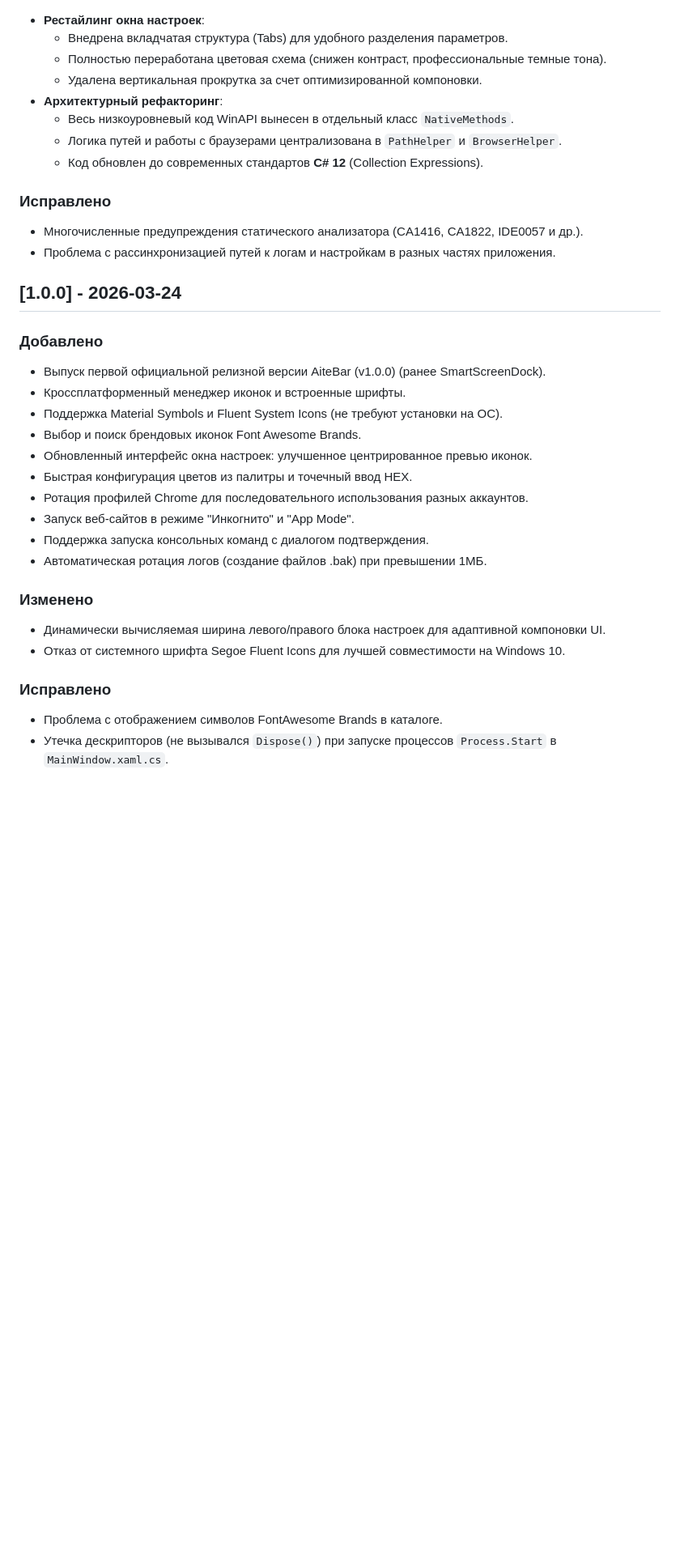
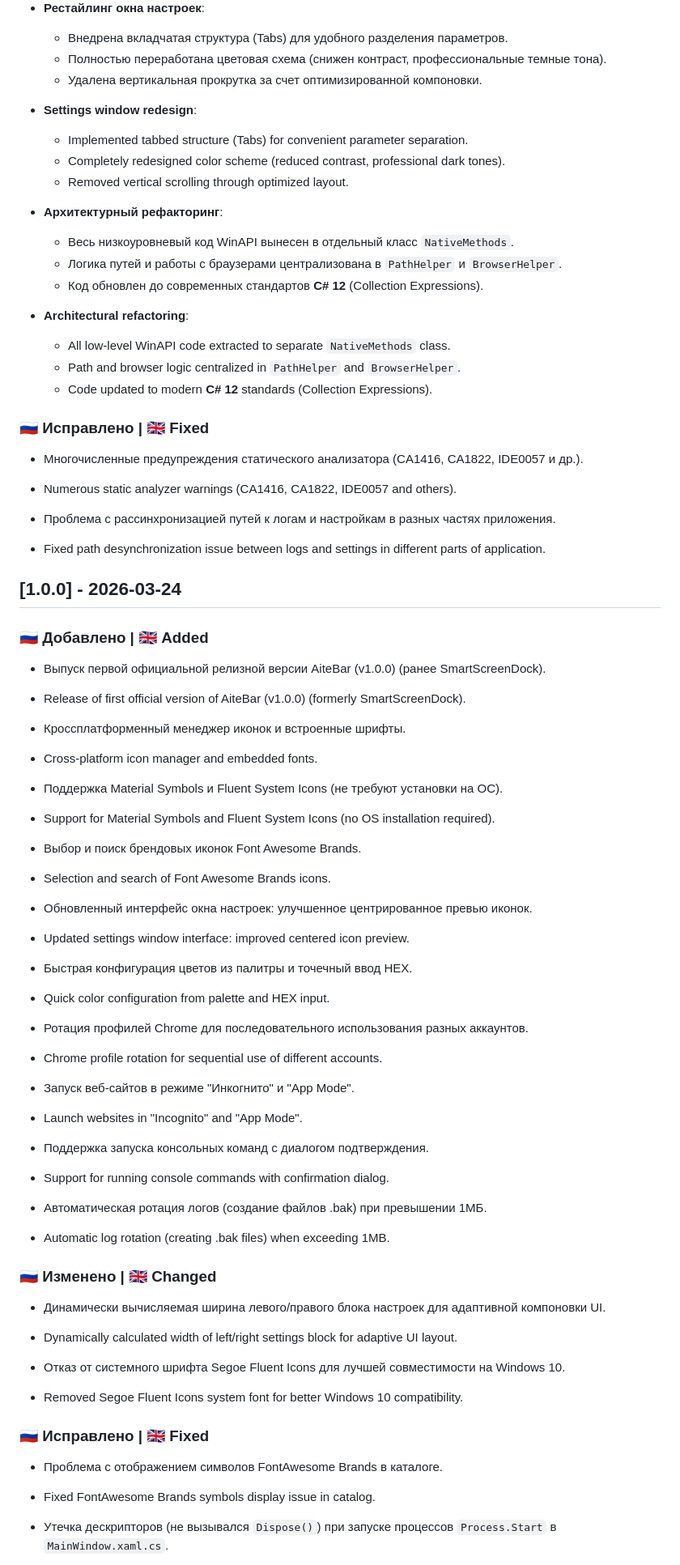
Before and after one commit to codebdbd/aitebar, a Markdown page: CHANGELOG.md, the part around one of its changes. Shown at 81% size. Drawn GitHub-style; blank space fills up the shorter version.

Commit message:
docs: add bilingual English/Russian changelog format

```diff
--- a/CHANGELOG.md
+++ b/CHANGELOG.md
@@ -65,33 +106,69 @@
     - Внедрена вкладчатая структура (Tabs) для удобного разделения параметров.
     - Полностью переработана цветовая схема (снижен контраст, профессиональные темные тона).
     - Удалена вертикальная прокрутка за счет оптимизированной компоновки.
+- **Settings window redesign**:
+    - Implemented tabbed structure (Tabs) for convenient parameter separation.
+    - Completely redesigned color scheme (reduced contrast, professional dark tones).
+    - Removed vertical scrolling through optimized layout.
+
 - **Архитектурный рефакторинг**:
     - Весь низкоуровневый код WinAPI вынесен в отдельный класс `NativeMethods`.
     - Логика путей и работы с браузерами централизована в `PathHelper` и `BrowserHelper`.
     - Код обновлен до современных стандартов **C# 12** (Collection Expressions).
+- **Architectural refactoring**:
+    - All low-level WinAPI code extracted to separate `NativeMethods` class.
+    - Path and browser logic centralized in `PathHelper` and `BrowserHelper`.
+    - Code updated to modern **C# 12** standards (Collection Expressions).
 
-### Исправлено
+### 🇷🇺 Исправлено | 🇬🇧 Fixed
 - Многочисленные предупреждения статического анализатора (CA1416, CA1822, IDE0057 и др.).
+- Numerous static analyzer warnings (CA1416, CA1822, IDE0057 and others).
+
 - Проблема с рассинхронизацией путей к логам и настройкам в разных частях приложения.
+- Fixed path desynchronization issue between logs and settings in different parts of application.
 
 ## [1.0.0] - 2026-03-24
 
-### Добавлено
+### 🇷🇺 Добавлено | 🇬🇧 Added
 - Выпуск первой официальной релизной версии AiteBar (v1.0.0) (ранее SmartScreenDock).
+- Release of first official version of AiteBar (v1.0.0) (formerly SmartScreenDock).
+
 - Кроссплатформенный менеджер иконок и встроенные шрифты.
+- Cross-platform icon manager and embedded fonts.
+
 - Поддержка Material Symbols и Fluent System Icons (не требуют установки на ОС).
+- Support for Material Symbols and Fluent System Icons (no OS installation required).
+
 - Выбор и поиск брендовых иконок Font Awesome Brands.
+- Selection and search of Font Awesome Brands icons.
+
 - Обновленный интерфейс окна настроек: улучшенное центрированное превью иконок.
+- Updated settings window interface: improved centered icon preview.
+
 - Быстрая конфигурация цветов из палитры и точечный ввод HEX.
+- Quick color configuration from palette and HEX input.
+
 - Ротация профилей Chrome для последовательного использования разных аккаунтов.
+- Chrome profile rotation for sequential use of different accounts.
+
 - Запуск веб-сайтов в режиме "Инкогнито" и "App Mode".
+- Launch websites in "Incognito" and "App Mode".
+
 - Поддержка запуска консольных команд с диалогом подтверждения.
+- Support for running console commands with confirmation dialog.
+
 - Автоматическая ротация логов (создание файлов .bak) при превышении 1МБ.
+- Automatic log rotation (creating .bak files) when exceeding 1MB.
 
-### Изменено
+### 🇷🇺 Изменено | 🇬🇧 Changed
 - Динамически вычисляемая ширина левого/правого блока настроек для адаптивной компоновки UI.
+- Dynamically calculated width of left/right settings block for adaptive UI layout.
+
 - Отказ от системного шрифта Segoe Fluent Icons для лучшей совместимости на Windows 10.
+- Removed Segoe Fluent Icons system font for better Windows 10 compatibility.
 
-### Исправлено
+### 🇷🇺 Исправлено | 🇬🇧 Fixed
 - Проблема с отображением символов FontAwesome Brands в каталоге.
+- Fixed FontAwesome Brands symbols display issue in catalog.
+
 - Утечка дескрипторов (не вызывался `Dispose()`) при запуске процессов `Process.Start` в `MainWindow.xaml.cs`.
```
Also changed, not shown: other parts of CHANGELOG.md (+55 -13 lines).
